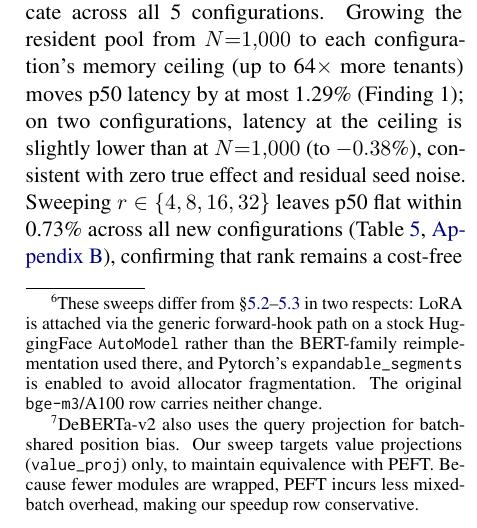
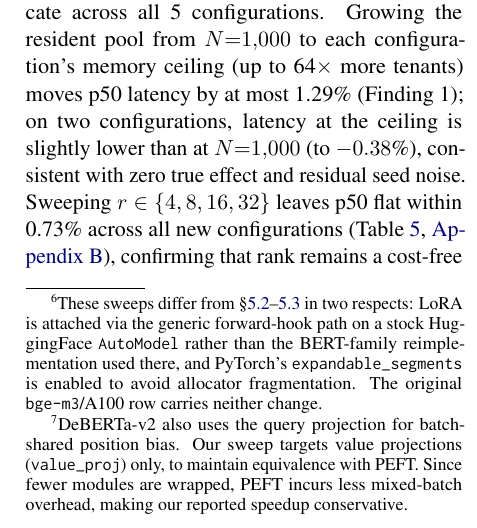
Before and after one commit to ashutoshrdwivedi/lora_scaling, a LaTeX paper (paper/main.tex): part of one column of page 7 of 11, cut so that both start at the same text. Compiled offline with pdfLaTeX.

Commit message:
Improved footnote wordings

```diff
--- a/paper/main.tex
+++ b/paper/main.tex
@@ -740,11 +740,10 @@ any HuggingFace encoder exposing standard projection modules.\footnote{These swe
   LoRA is attached via the generic forward-hook path on a stock HuggingFace
   \texttt{AutoModel} rather than the BERT-family reimplementation used there,
   and
-  Pytorch's \texttt{expandable\_segments} is enabled to avoid allocator fragmentation.
-  The original \texttt{bge-m3}/A100 row carries neither change.}\footnote{DeBERTa-v2 also uses the query projection for batch-shared position
+  PyTorch's \texttt{expandable\_segments} is enabled to avoid allocator fragmentation. The original \texttt{bge-m3}/A100 row carries neither change.}\footnote{DeBERTa-v2 also uses the query projection for batch-shared position
   bias. Our sweep targets value projections (\GenDebertaTargets) only, to
-  maintain equivalence with PEFT. Because fewer modules are wrapped, PEFT
-  incurs less mixed-batch overhead, making our speedup row conservative.}
+  maintain equivalence with PEFT. Since fewer modules are wrapped, PEFT
+  incurs less mixed-batch overhead, making our reported speedup conservative.}
 
 \paragraph{Every property transfers unchanged.}
 As summarized in Table~\ref{tab:generalization}, all headline properties replicate across all
```
